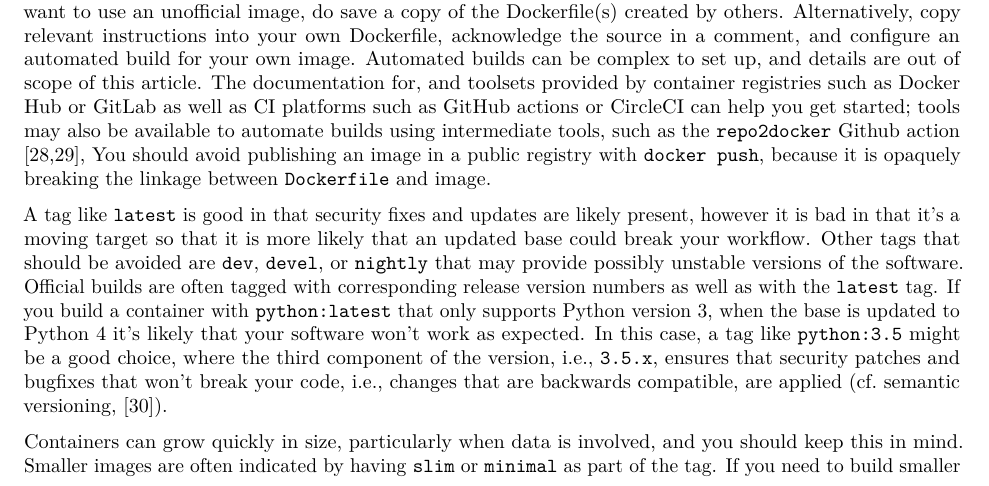
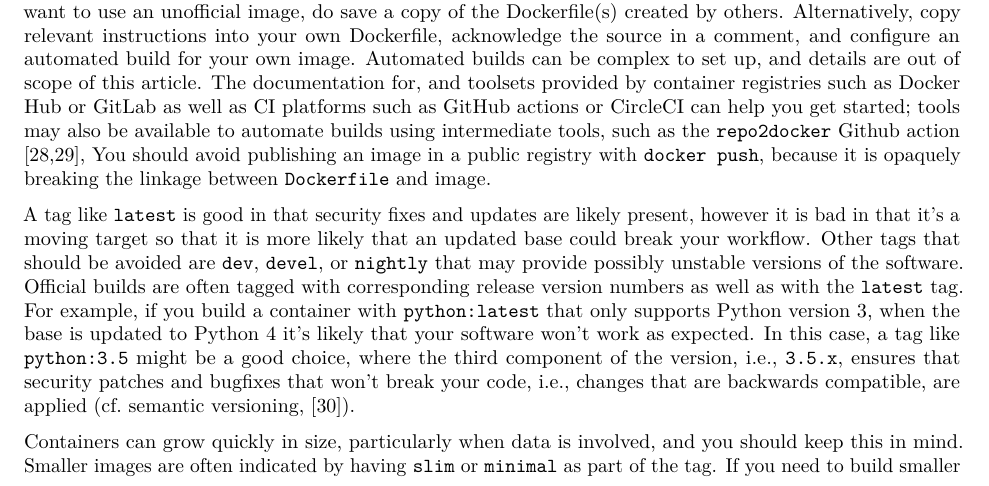
Before and after one commit to nuest/ten-simple-rules-dockerfiles, an R Markdown document (ten-simple-rules-dockerfiles.Rmd): part of page 3 of 15, cut so that both start at the same text. Rendered offline with R 4.5, knitr and Pandoc, then LaTeX, with nearby package versions; drawn as R Markdown's standard PDF in place of the format the file asks for.

Commit message:
readability

```diff
--- a/ten-simple-rules-dockerfiles.Rmd
+++ b/ten-simple-rules-dockerfiles.Rmd
@@ -139,7 +139,7 @@ You should avoid publishing an image in a public registry with `docker push`, be
 A tag like `latest` is good in that security fixes and updates are likely present, however it is bad in that it's a moving target so that it is more likely that an updated base could break your workflow.
 Other tags that should be avoided are `dev`, `devel`, or `nightly` that may provide possibly unstable versions of the software.
 Official builds are often tagged with corresponding release version numbers as well as with the `latest` tag.
-If you build a container with `python:latest` that only supports Python version 3, when the base is updated to Python 4 it's likely that your software won't work as expected.
+For example, if you build a container with `python:latest` that only supports Python version 3, when the base is updated to Python 4 it's likely that your software won't work as expected.
 In this case, a tag like `python:3.5` might be a good choice, where the third component of the version, i.e., `3.5.x`, ensures that security patches and bugfixes that won't break your code, i.e., changes that are backwards compatible, are applied (cf. semantic versioning, [@preston-werner_semantic_2013]).
 
 Containers can grow quickly in size, particularly when data is involved, and you should keep this in mind. Smaller images are often indicated by having `slim` or `minimal` as part of the tag.  If you need to build smaller containers, consider a `busybox` base or a multi-stage build, which allows you to selectively copy files from one build step to another. Also take into account the libraries that you actually need.
```
